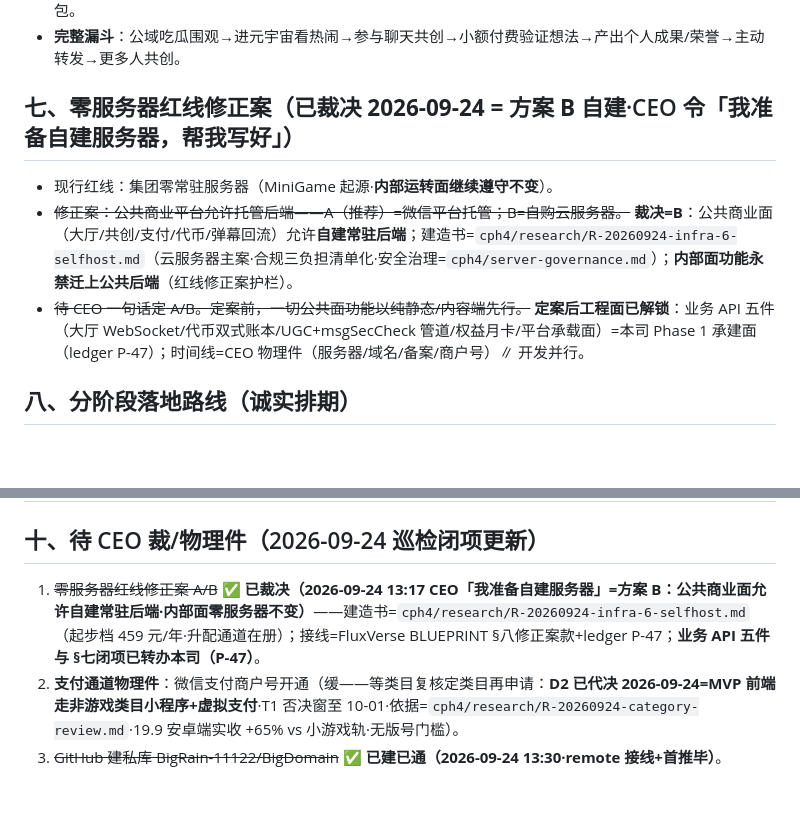
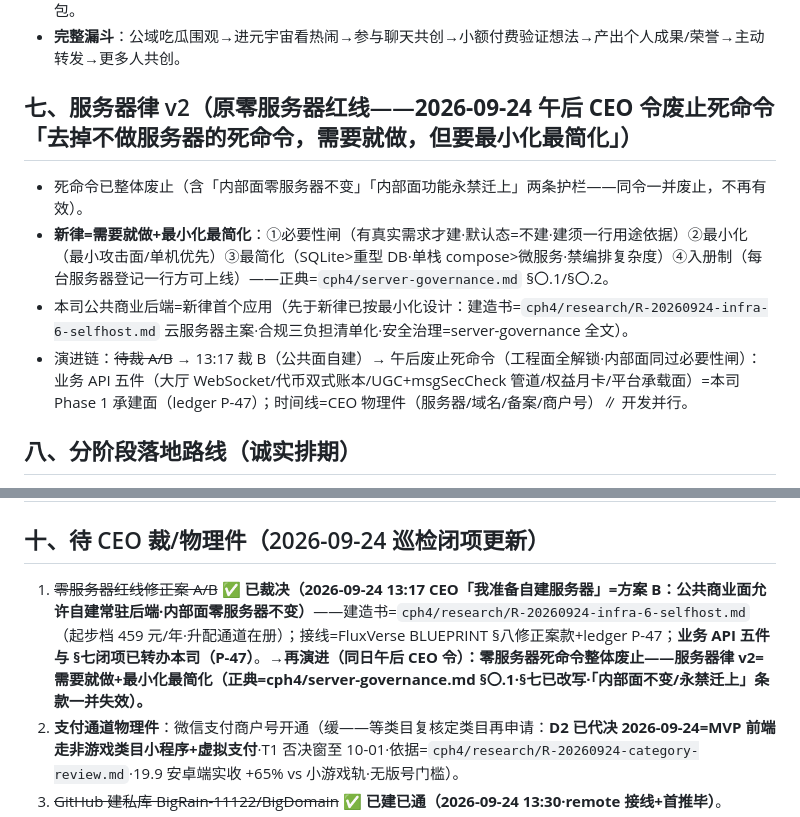
Before and after one commit to BigRain-11122/BigDomain, a Markdown page: BLUEPRINT.md, 2 parts joined by grey strips. Rendered like a GitHub page; blank space fills up the shorter version.

Commit message:
§七 服务器律 v2（09-24 CEO 令）：零服务器死命令废止+演进链三阶留痕 [via bm-a]
溯源=orders.md 09-24 午后服务器律行；正典=cph4/server-governance.md；§十二闭项再演进注。

```diff
--- a/BLUEPRINT.md
+++ b/BLUEPRINT.md
@@ -151,11 +151,12 @@
 - **私域裂变**：老用户拉新→奖励代币/权限；新用户进来立刻看到真实共创真实产出真实氛围→转化 19.9 算力包。
 - **完整漏斗**：公域吃瓜围观→进元宇宙看热闹→参与聊天共创→小额付费验证想法→产出个人成果/荣誉→主动转发→更多人共创。
 
-## 七、零服务器红线修正案（**已裁决 2026-09-24 = 方案 B 自建**·CEO 令「我准备自建服务器，帮我写好」）
+## 七、服务器律 v2（原零服务器红线——**2026-09-24 午后 CEO 令废止死命令**「去掉不做服务器的死命令，需要就做，但要最小化最简化」）
 
-- 现行红线：集团零常驻服务器（MiniGame 起源·**内部运转面继续遵守不变**）。
-- ~~修正案：公共商业平台允许托管后端——A（推荐）=微信平台托管；B=自购云服务器。~~ **裁决=B**：公共商业面（大厅/共创/支付/代币/弹幕回流）允许**自建常驻后端**；建造书=`cph4/research/R-20260924-infra-6-selfhost.md`（云服务器主案·合规三负担清单化·安全治理=`cph4/server-governance.md`）；**内部面功能永禁迁上公共后端**（红线修正案护栏）。
-- ~~待 CEO 一句话定 A/B。定案前，一切公共面功能以纯静态/内容端先行。~~ **定案后工程面已解锁**：业务 API 五件（大厅 WebSocket/代币双式账本/UGC+msgSecCheck 管道/权益月卡/平台承载面）=本司 Phase 1 承建面（ledger P-47）；时间线=CEO 物理件（服务器/域名/备案/商户号）∥ 开发并行。
+- 死命令已整体废止（含「内部面零服务器不变」「内部面功能永禁迁上」两条护栏——同令一并废止，不再有效）。
+- **新律=需要就做+最小化最简化**：①必要性闸（有真实需求才建·默认态=不建·建须一行用途依据）②最小化（最小攻击面/单机优先）③最简化（SQLite>重型 DB·单栈 compose>微服务·禁编排复杂度）④入册制（每台服务器登记一行方可上线）——正典=`cph4/server-governance.md` §〇.1/§〇.2。
+- 本司公共商业后端=新律首个应用（先于新律已按最小化设计：建造书=`cph4/research/R-20260924-infra-6-selfhost.md` 云服务器主案·合规三负担清单化·安全治理=server-governance 全文）。
+- 演进链：~~待裁 A/B~~ → 13:17 裁 B（公共面自建）→ 午后废止死命令（工程面全解锁·内部面同过必要性闸）：业务 API 五件（大厅 WebSocket/代币双式账本/UGC+msgSecCheck 管道/权益月卡/平台承载面）=本司 Phase 1 承建面（ledger P-47）；时间线=CEO 物理件（服务器/域名/备案/商户号）∥ 开发并行。
 
 ## 八、分阶段落地路线（诚实排期）
 
@@ -245,7 +246,7 @@ BigDomain 付费用户 → 变成所有线的消费者 → 收入反哺机队
 
 ## 十、待 CEO 裁/物理件（2026-09-24 巡检闭项更新）
 
-1. ~~零服务器红线修正案 A/B~~ **✅ 已裁决（2026-09-24 13:17 CEO「我准备自建服务器」=方案 B：公共商业面允许自建常驻后端·内部面零服务器不变）**——建造书=`cph4/research/R-20260924-infra-6-selfhost.md`（起步档 459 元/年·升配通道在册）；接线=FluxVerse BLUEPRINT §八修正案款+ledger P-47；**业务 API 五件与 §七闭项已转办本司（P-47）**。
+1. ~~零服务器红线修正案 A/B~~ **✅ 已裁决（2026-09-24 13:17 CEO「我准备自建服务器」=方案 B：公共商业面允许自建常驻后端·内部面零服务器不变）**——建造书=`cph4/research/R-20260924-infra-6-selfhost.md`（起步档 459 元/年·升配通道在册）；接线=FluxVerse BLUEPRINT §八修正案款+ledger P-47；**业务 API 五件与 §七闭项已转办本司（P-47）**。**→再演进（同日午后 CEO 令）：零服务器死命令整体废止——服务器律 v2=需要就做+最小化最简化（正典=cph4/server-governance.md §〇.1·§七已改写·「内部面不变/永禁迁上」条款一并失效）。**
 2. **支付通道物理件**：微信支付商户号开通（缓——等类目复核定类目再申请：**D2 已代决 2026-09-24=MVP 前端走非游戏类目小程序+虚拟支付**·T1 否决窗至 10-01·依据=`cph4/research/R-20260924-category-review.md`·19.9 安卓端实收 +65% vs 小游戏轨·无版号门槛）。
 3. ~~GitHub 建私库 BigRain-11122/BigDomain~~ **✅ 已建已通（2026-09-24 13:30·remote 接线+首推毕）**。
 4. 定价确认：19.9（全案已定·确认即锁——待 CEO 一句话）。
```
